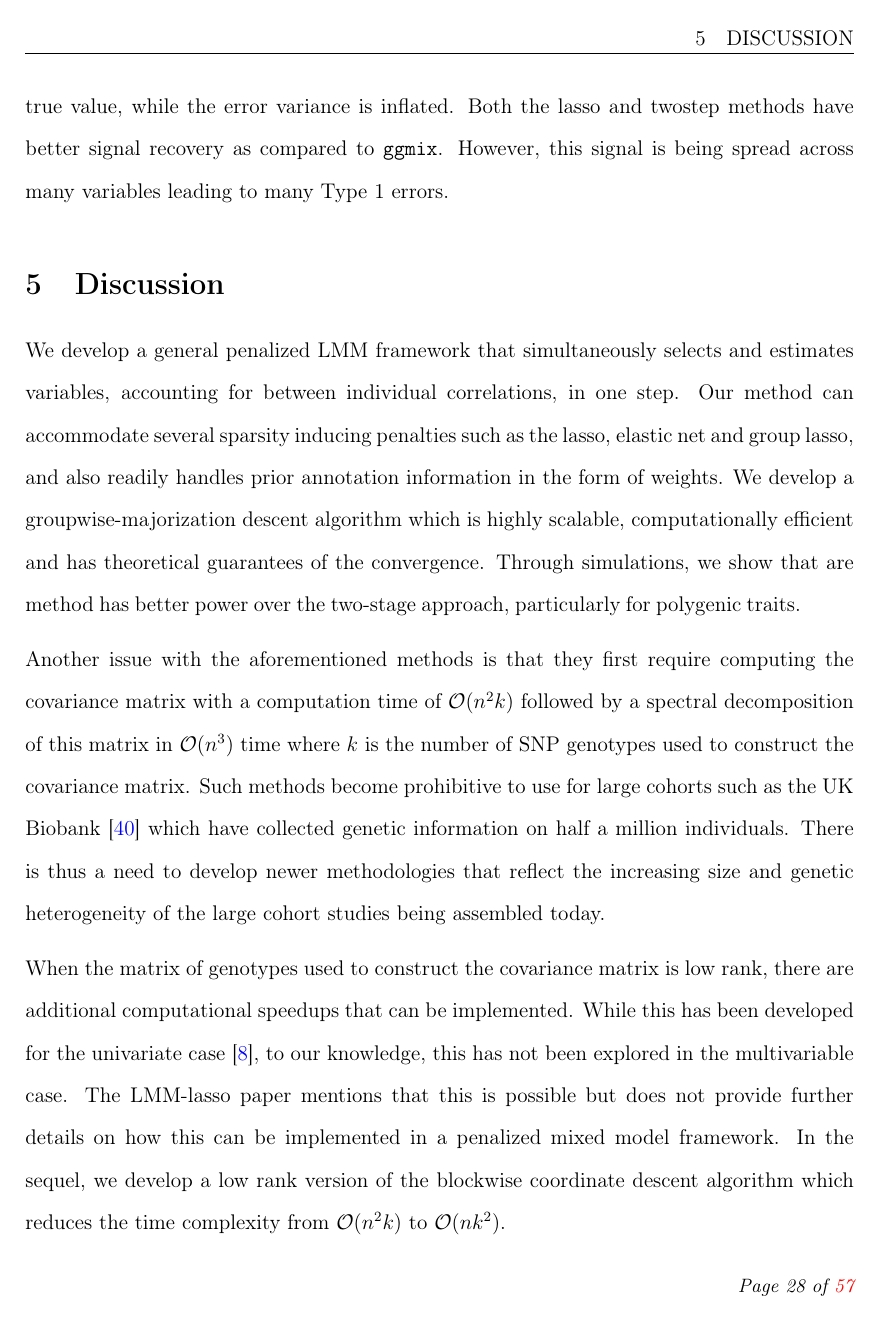
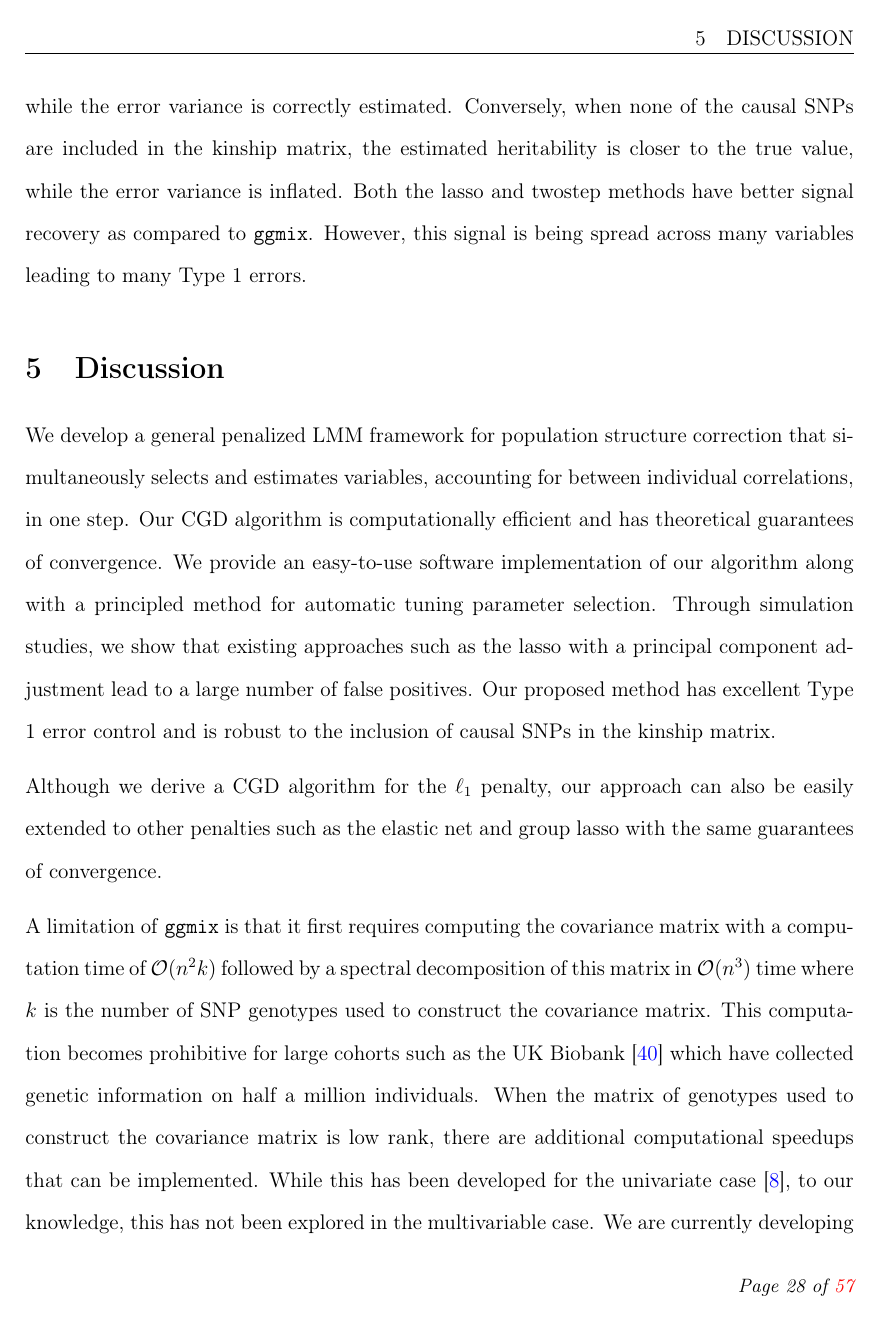
Before and after one commit to sahirbhatnagar/ggmix, a LaTeX paper (manuscript/source/ggmix_manuscript_v1.tex): page 28 of 57. Compiled offline with pdfLaTeX.

Commit message:
manuscript ggmix almost done. check discussion

```diff
--- a/manuscript/source/ggmix_manuscript_v1.tex
+++ b/manuscript/source/ggmix_manuscript_v1.tex
@@ -889,4 +889,3 @@ We compare the model error as a function of $\widehat{S}_{\hat{\lambda}}$ in Fig
 
 \end{knitrout}
 
-Overall, we observe that variable selection results are slightly better when all the causal SNPs are in the kinship matrix across all three methods. \ggmix ~has very good Type 1 error control, while both the lasso and twostep have a very high false positive rate. Inclusion of the causal SNPs in the kinship calculation has a strong impact on the variance component estimation with the heritabilty and error variance estimates working in opposite directions. That is, when all causal SNPs are in the kinship matrix, the heritability estimates are biased towards 1 while the error variance is correctly estimated. Conversely, when none of the causal SNPs are included in the kinship matrix, the estimated heritability is closer to the true value, while the error variance is inflated. Both the lasso and twostep methods have better signal recovery as compared to \ggmix. However, this signal is being spread across many variables leading to many Type 1 errors.
@@ -893,3 +896,7 @@ Overall, we observe that variable selection results are slightly better when all
+That is, when all causal SNPs are in the kinship matrix, the heritability estimates are biased towards 1 while the error variance is correctly estimated.
+Conversely, when none of the causal SNPs are included in the kinship matrix, the estimated heritability is closer to the true value, while the error variance is inflated.
+Both the lasso and twostep methods have better signal recovery as compared to \ggmix.
+However, this signal is being spread across many variables leading to many Type 1 errors.
 
 
 
@@ -912,19 +919,23 @@ Overall, we observe that variable selection results are slightly better when all
 
 \section{Discussion}
 
-We develop a general penalized LMM framework that simultaneously selects and estimates variables, accounting for between individual correlations, in one step. Our method can accommodate several sparsity inducing penalties such as the lasso, elastic net and group lasso, and also readily handles prior annotation information in the form of weights. We develop a groupwise-majorization descent algorithm which is highly scalable, computationally efficient and has theoretical guarantees of the convergence. Through simulations, we show that are method has better power over the two-stage approach, particularly for polygenic traits.
-
-
-
-Another issue with the aforementioned methods is that they first require computing the covariance matrix with a computation time of $\mathcal{O}(n^2k)$ followed by a spectral decomposition of this matrix in $\mathcal{O}(n^3)$ time where $k$ is the number of SNP genotypes used to construct the covariance matrix. Such methods become prohibitive to use for large cohorts such as the UK Biobank~\citep{allen2012uk} which have collected genetic information on half a million individuals.
-There is thus a need to develop newer methodologies that reflect the increasing size and genetic heterogeneity of the large cohort studies being assembled today.
-
-
-When the matrix of genotypes used to construct the covariance matrix is low rank, there are additional computational speedups that can be implemented.
-While this has been developed for the univariate case~\citep{lippert2011fast}, to our knowledge, this has not been explored in the multivariable case.
-The LMM-lasso paper mentions that this is possible but does not provide further details on how this can be implemented in a penalized mixed model framework.
-In the sequel, we develop a low rank version of the blockwise coordinate descent algorithm which reduces the time complexity from $\mathcal{O}(n^2k)$ to $\mathcal{O}(nk^2)$.
-
+We develop a general penalized LMM framework for population structure correction that simultaneously selects and estimates variables, accounting for between individual correlations, in one step.
+Our CGD algorithm is computationally efficient and has theoretical guarantees of convergence.
+We provide an easy-to-use software implementation of our algorithm along with a principled method for automatic tuning parameter selection.
+Through simulation studies, we show that existing approaches such as the lasso with a principal component adjustment lead to a large number of false positives.
+Our proposed method has excellent Type 1 error control and is robust to the inclusion of causal SNPs in the kinship matrix.
+
+Although we derive a CGD algorithm for the $\ell_1$ penalty, our approach can also be easily extended to other penalties such as the elastic net and group lasso with the same guarantees of convergence.
+
+%To our knowledge, we are the first to develop a CGD algorithm in the specific context of fitting a penalized LMM for population structure correction with theoretical guarantees of convergence. Furthermore, we develop a principled method for automatic tuning parameter selection and provide an easy-to-use software implementation in order to promote wider uptake of these more complex methods by applied practitioners.
+
+A limitation of \ggmix ~is that it first requires computing the covariance matrix with a computation time of $\mathcal{O}(n^2k)$ followed by a spectral decomposition of this matrix in $\mathcal{O}(n^3)$ time where $k$ is the number of SNP genotypes used to construct the covariance matrix. This computation becomes prohibitive for large cohorts such as the UK Biobank~\citep{allen2012uk} which have collected genetic information on half a million individuals. When the matrix of genotypes used to construct the covariance matrix is low rank, there are additional computational speedups that can be implemented. While this has been developed for the univariate case~\citep{lippert2011fast}, to our knowledge, this has not been explored in the multivariable case. We are currently developing a low rank version of the CGD algorithm which reduces the time complexity from $\mathcal{O}(n^2k)$ to $\mathcal{O}(nk^2)$.
+
+%There is thus a need to develop newer methodologies that reflect the increasing size and genetic heterogeneity of the large cohort studies being assembled today.
+
+
+
+%The LMM-lasso paper mentions that this is possible but does not provide further details on how this can be implemented in a penalized mixed model framework.
 While the predominant motivation for these methods has been association testing, we believe that there are other applications in which they can be used as well.
 For example, in the most recent Genetic Analysis Workship 20 (GAW20),  the causal modeling group investigated causal
 relationships between DNA methylation (exposure) within some genes
```
Also changed, not shown: manuscript/source/figure/plot-kinship-sim-1.pdf, manuscript/source/figure/plot-me-nactive-sim-1p-causal-1.pdf, manuscript/source/figure/plot-pc-sim-1.pdf, manuscript/source/figure/unnamed-chunk-10-1.pdf, manuscript/source/figure/unnamed-chunk-15-1.pdf, manuscript/source/figure/unnamed-chunk-16-1.pdf, manuscript/source/figure/unnamed-chunk-16-2.pdf, manuscript/source/figure/unnamed-chunk-17-1.pdf, manuscript/source/figure/unnamed-chunk-2-1.pdf, manuscript/source/figure/unnamed-chunk-4-1.pdf, manuscript/source/figure/unnamed-chunk-8-1.pdf, manuscript/source/ggmix_manuscript_v1.pdf, manuscript/source/ggmix_manuscript_v1.tex (10 more changed lines), 1 other file.
